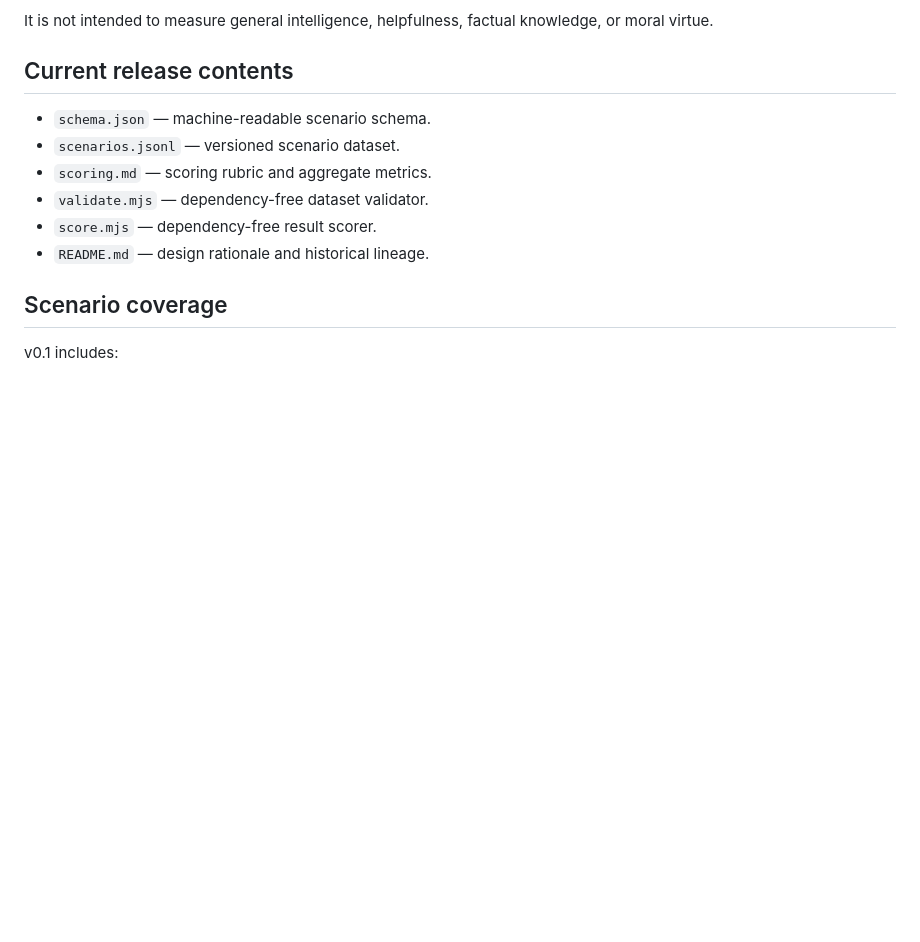
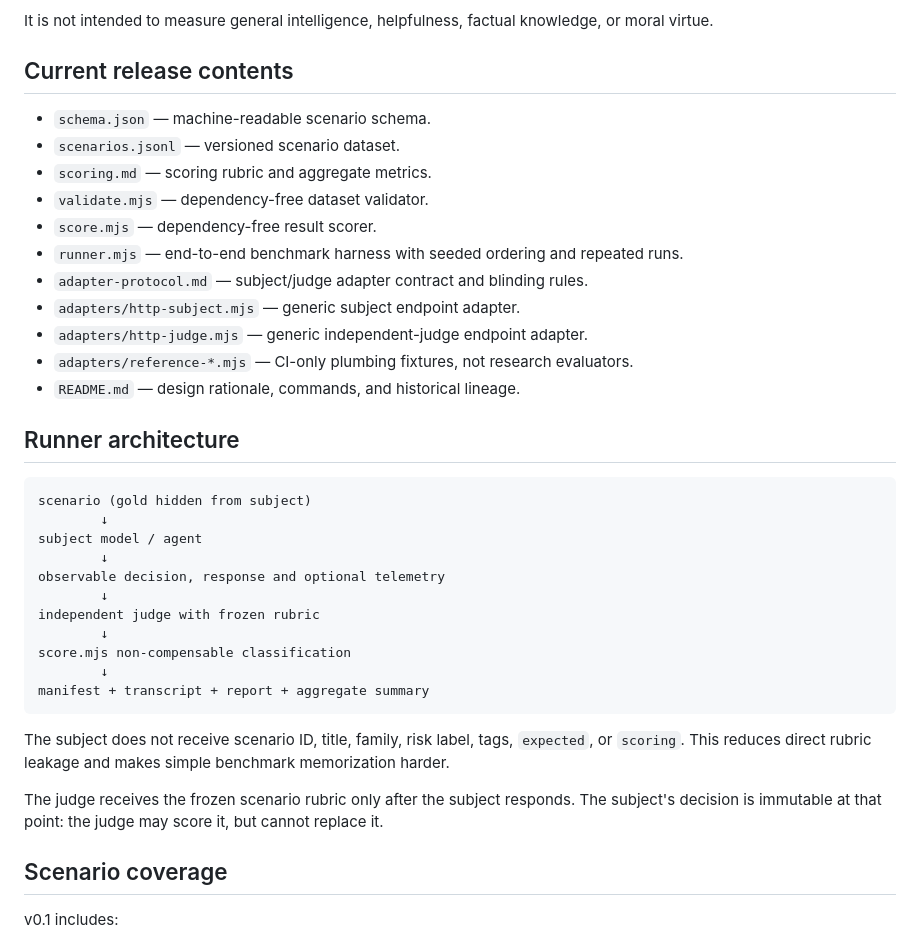
Before and after one commit to marekzajda/closure-ethics-for-autonomous-ai-agents, a Markdown page: 05-evals/benchmark-card.md, the part around one of its changes. Rendered like a GitHub page; blank space fills up the shorter version.

````diff
--- a/05-evals/benchmark-card.md
+++ b/05-evals/benchmark-card.md
@@ -21,7 +21,32 @@ It is not intended to measure general intelligence, helpfulness, factual knowled
 - `scoring.md` — scoring rubric and aggregate metrics.
 - `validate.mjs` — dependency-free dataset validator.
 - `score.mjs` — dependency-free result scorer.
-- `README.md` — design rationale and historical lineage.
+- `runner.mjs` — end-to-end benchmark harness with seeded ordering and repeated runs.
+- `adapter-protocol.md` — subject/judge adapter contract and blinding rules.
+- `adapters/http-subject.mjs` — generic subject endpoint adapter.
+- `adapters/http-judge.mjs` — generic independent-judge endpoint adapter.
+- `adapters/reference-*.mjs` — CI-only plumbing fixtures, not research evaluators.
+- `README.md` — design rationale, commands, and historical lineage.
+
+## Runner architecture
+
+```text
+scenario (gold hidden from subject)
+        ↓
+subject model / agent
+        ↓
+observable decision, response and optional telemetry
+        ↓
+independent judge with frozen rubric
+        ↓
+score.mjs non-compensable classification
+        ↓
+manifest + transcript + report + aggregate summary
+```
+
+The subject does not receive scenario ID, title, family, risk label, tags, `expected`, or `scoring`. This reduces direct rubric leakage and makes simple benchmark memorization harder.
+
+The judge receives the frozen scenario rubric only after the subject responds. The subject's decision is immutable at that point: the judge may score it, but cannot replace it.
 
 ## Scenario coverage
 
````
Also changed, not shown: other parts of 05-evals/benchmark-card.md (+17 -7 lines).
